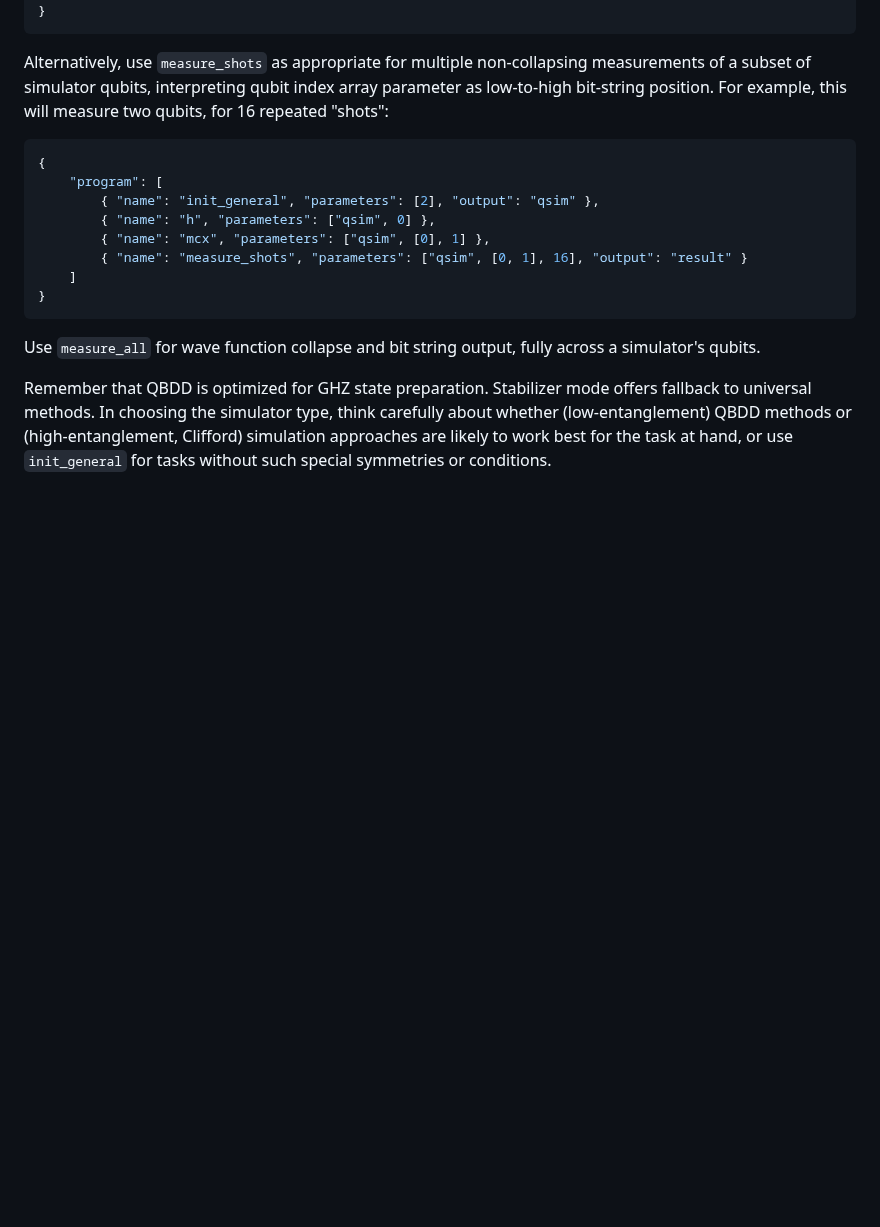
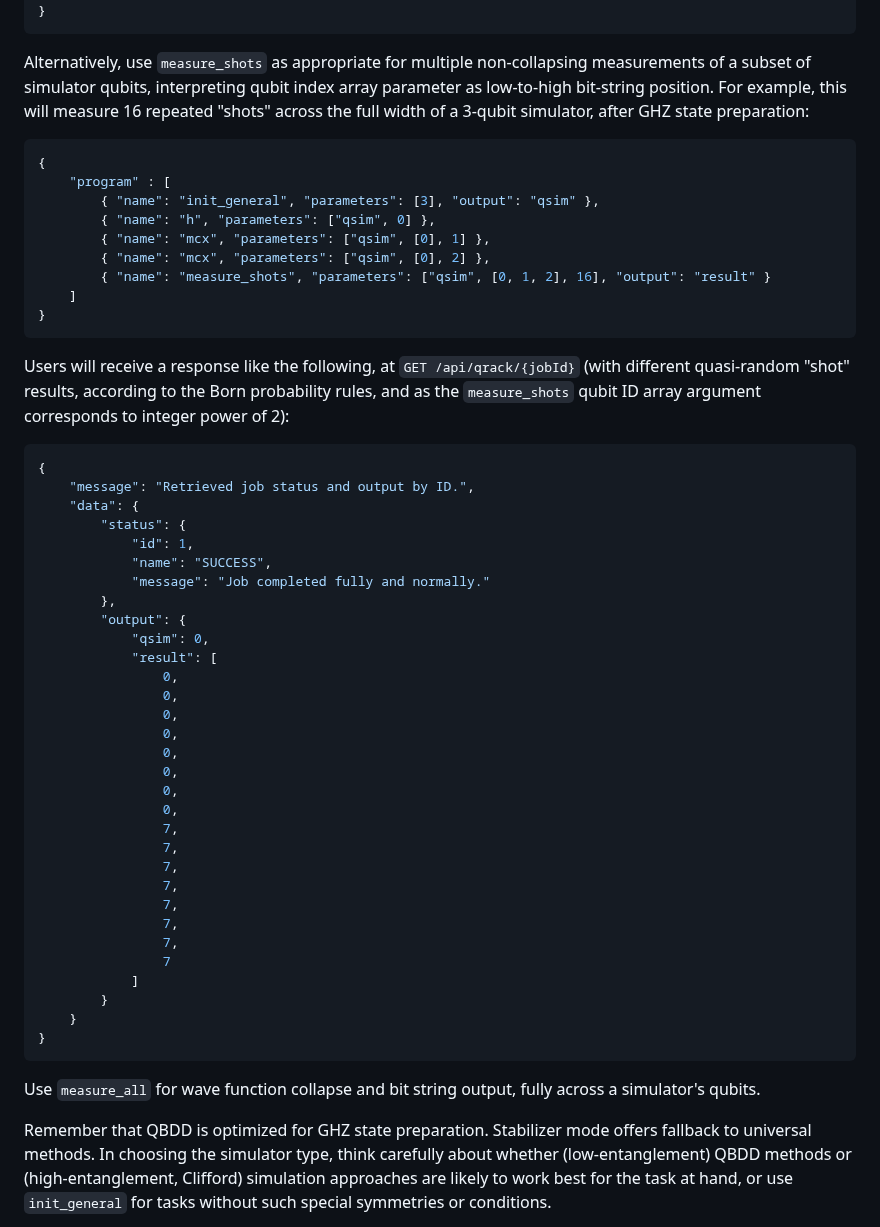
Before and after one commit to vm6502q/qrack.net, a Markdown page: api/guru_directive.md, the part around the change. Rendered like a GitHub page; blank space fills up the shorter version.

Commit message:
Explain measure_shots

````diff
--- a/api/guru_directive.md
+++ b/api/guru_directive.md
@@ -45,15 +45,51 @@ Users will see a response like the following, when they access `GET /api/qrack/{
     }
 }
 ```
-Alternatively, use `measure_shots` as appropriate for multiple non-collapsing measurements of a subset of simulator qubits, interpreting qubit index array parameter as low-to-high bit-string position. For example, this will measure two qubits, for 16 repeated "shots":
+Alternatively, use `measure_shots` as appropriate for multiple non-collapsing measurements of a subset of simulator qubits, interpreting qubit index array parameter as low-to-high bit-string position. For example, this will measure 16 repeated "shots" across the full width of a 3-qubit simulator, after GHZ state preparation:
 ```json
 {
-    "program": [
-        { "name": "init_general", "parameters": [2], "output": "qsim" },
+    "program" : [
+        { "name": "init_general", "parameters": [3], "output": "qsim" },
         { "name": "h", "parameters": ["qsim", 0] },
         { "name": "mcx", "parameters": ["qsim", [0], 1] },
-        { "name": "measure_shots", "parameters": ["qsim", [0, 1], 16], "output": "result" }
+        { "name": "mcx", "parameters": ["qsim", [0], 2] },
+        { "name": "measure_shots", "parameters": ["qsim", [0, 1, 2], 16], "output": "result" }
     ]
+}
+```
+
+Users will receive a response like the following, at `GET /api/qrack/{jobId}` (with different quasi-random "shot" results, according to the Born probability rules, and as the `measure_shots` qubit ID array argument corresponds to integer power of 2):
+```json
+{
+    "message": "Retrieved job status and output by ID.",
+    "data": {
+        "status": {
+            "id": 1,
+            "name": "SUCCESS",
+            "message": "Job completed fully and normally."
+        },
+        "output": {
+            "qsim": 0,
+            "result": [
+                0,
+                0,
+                0,
+                0,
+                0,
+                0,
+                0,
+                0,
+                7,
+                7,
+                7,
+                7,
+                7,
+                7,
+                7,
+                7
+            ]
+        }
+    }
 }
 ```
 
````
